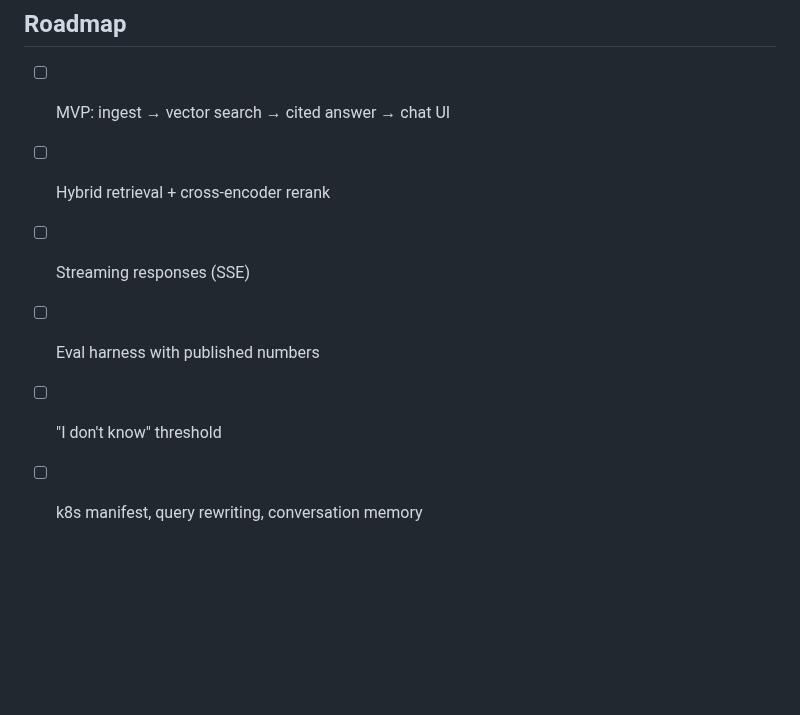
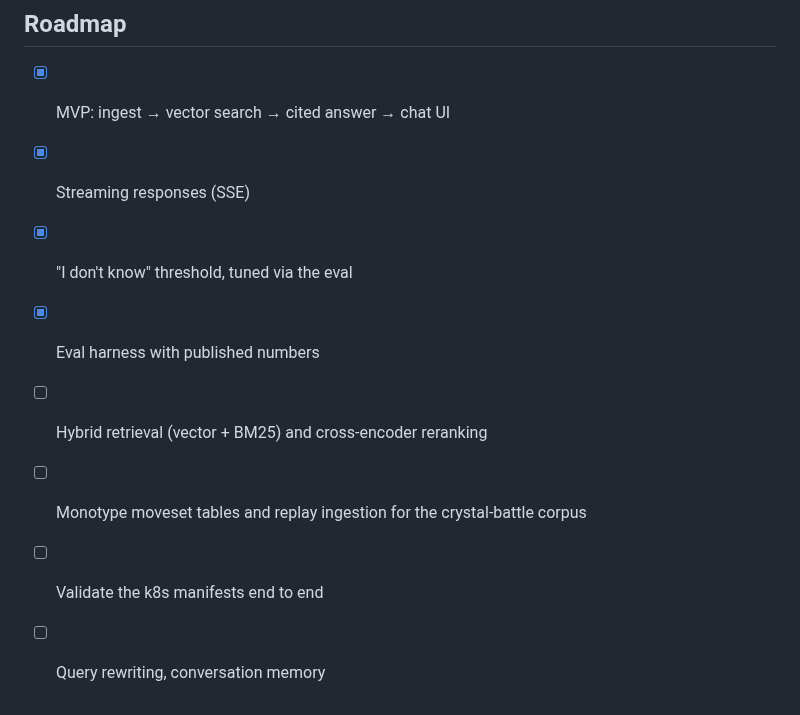
Before and after one commit to Hugh-ONeill/grounded-rag, a Markdown page: README.md, the part around one of its changes. GitHub-like rendering; blank space fills up the shorter version.

```diff
--- a/README.md
+++ b/README.md
@@ -88,9 +134,11 @@ python -m api.ingest            # build the index from the configured corpus
 
 ## Roadmap
 
-- [ ] MVP: ingest → vector search → cited answer → chat UI
-- [ ] Hybrid retrieval + cross-encoder rerank
-- [ ] Streaming responses (SSE)
-- [ ] Eval harness with published numbers
-- [ ] "I don't know" threshold
-- [ ] k8s manifest, query rewriting, conversation memory
+- [x] MVP: ingest → vector search → cited answer → chat UI
+- [x] Streaming responses (SSE)
+- [x] "I don't know" threshold, tuned via the eval
+- [x] Eval harness with published numbers
+- [ ] Hybrid retrieval (vector + BM25) and cross-encoder reranking
+- [ ] Monotype moveset tables and replay ingestion for the crystal-battle corpus
+- [ ] Validate the k8s manifests end to end
+- [ ] Query rewriting, conversation memory
```
Also changed, not shown: other parts of README.md (+80 -34 lines), docs/demo.gif (added).
